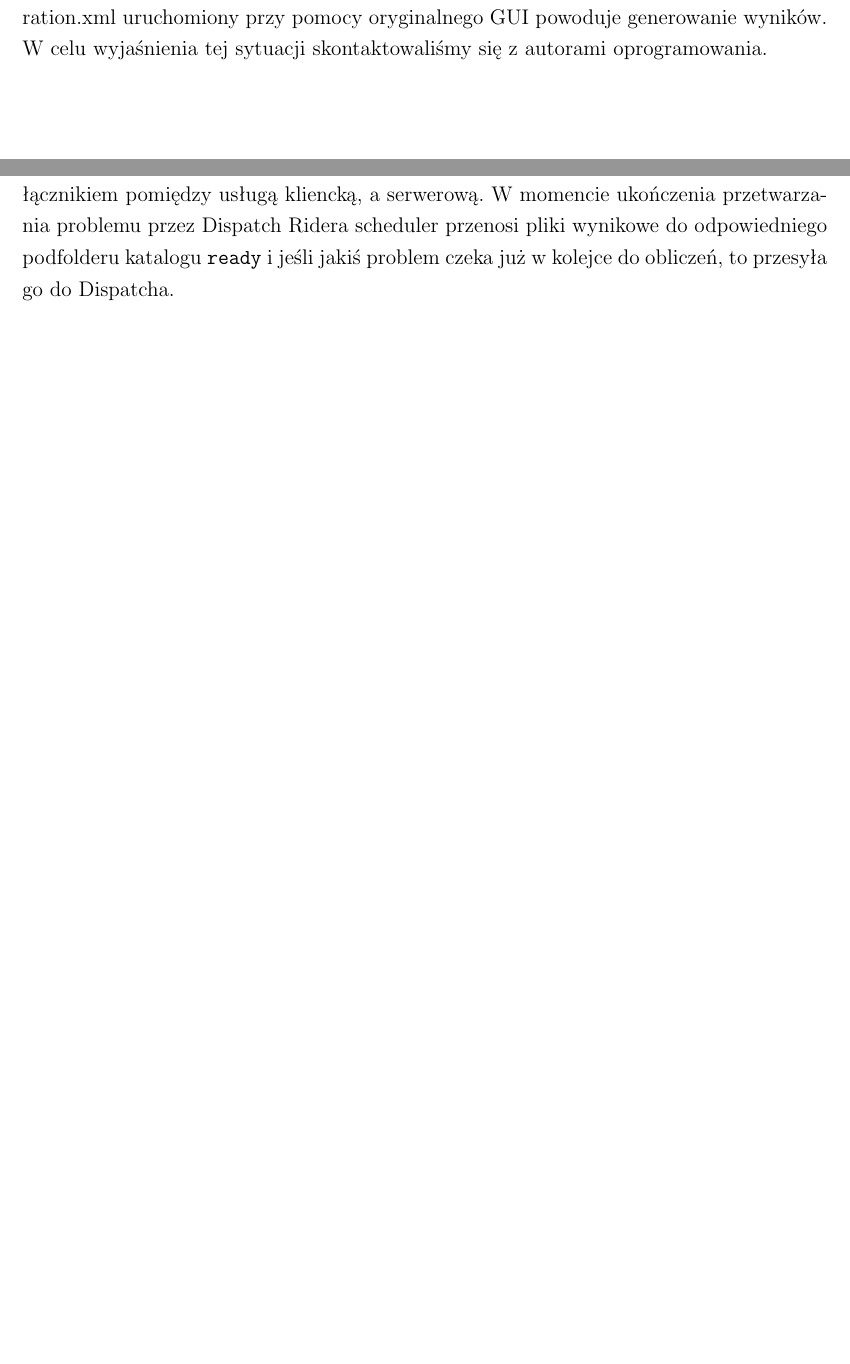
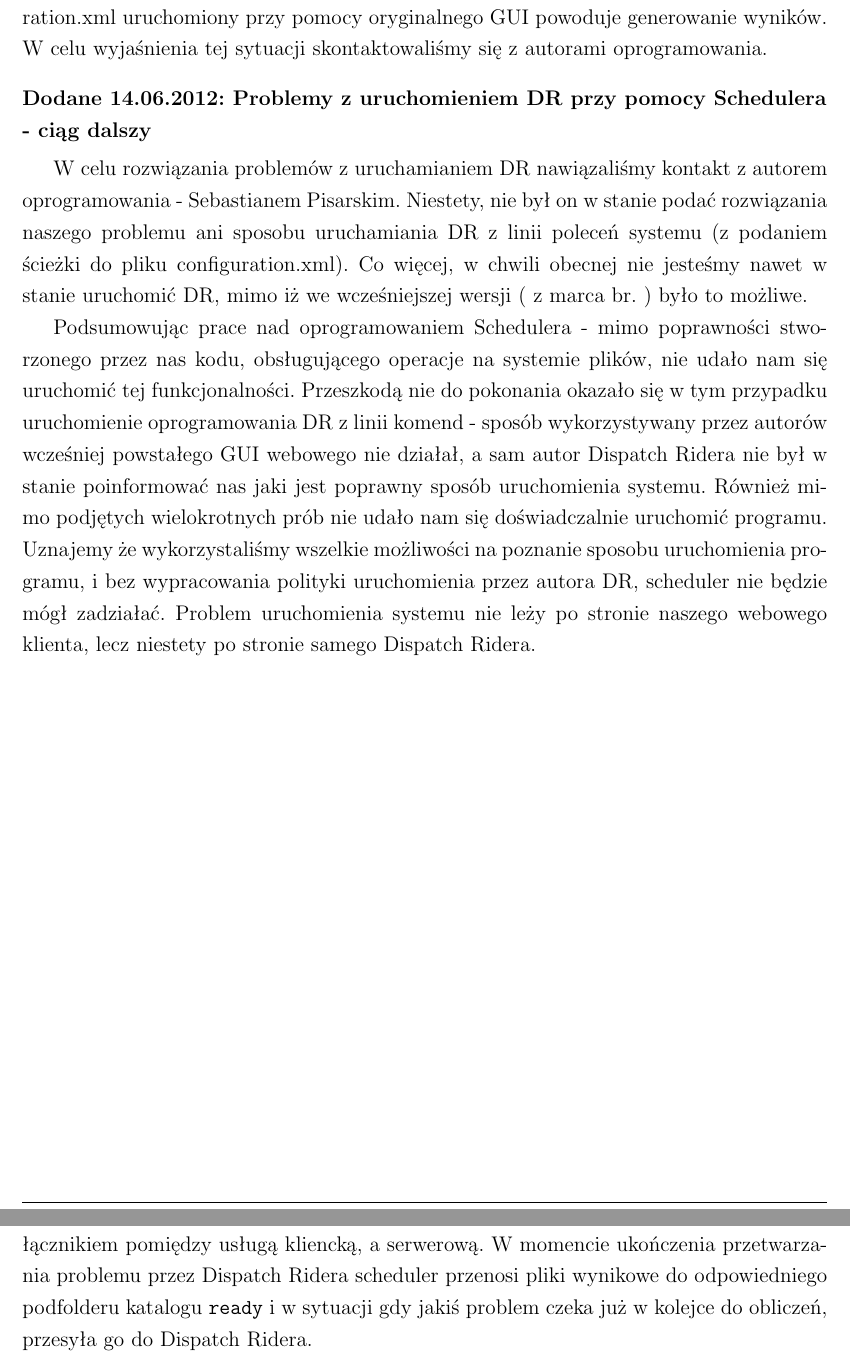
Before and after one commit to darekmydlarz/IO-Web, a LaTeX document (dokumentacja/projekt/index.tex, which reads dokumentacja/projekt/architektura.tex, dokumentacja/projekt/scheduler.tex): two parts of pages 19 and 20 of 22 before the commit and two parts of pages 19 and 20 of 23 after it, joined at a grey line, cut so that both start at the same text, the shorter picture padded with empty space. Compiled offline with pdfLaTeX.

Commit message:
Dodane podsumowanie

```diff
--- a/dokumentacja/projekt/architektura.tex
+++ b/dokumentacja/projekt/architektura.tex
@@ -24,8 +24,8 @@ Scheduler to osobna aplikacji napisana w Javie służąca do kolejkowania zadań
 przez użytkownika. Skanuje ona zawartość folderów \texttt{uploads} i \texttt{ready} z aplikacji internetowej
 i zarządza ich przesyłaniem do Dispatch Ridera. Scheduler jest więc łącznikiem pomiędzy usługą kliencką,
 a serwerową. W momencie ukończenia przetwarzania problemu przez Dispatch Ridera scheduler przenosi pliki
-wynikowe do odpowiedniego podfolderu katalogu \texttt{ready} i jeśli jakiś problem czeka już w kolejce
-do obliczeń, to przesyła go do Dispatcha.
+wynikowe do odpowiedniego podfolderu katalogu \texttt{ready} i w sytuacji gdy jakiś problem czeka już w kolejce
+do obliczeń, przesyła go do Dispatch Ridera.
 
 \section{Dispatch Rider}
 Serce całego systemu. Aplikacja, która zajmuje się wykonywaniem wszystkich obliczeń związanych z danym problemem.
--- a/dokumentacja/projekt/index.tex
+++ b/dokumentacja/projekt/index.tex
@@ -6,6 +6,7 @@
 \usepackage{verbatim}
 \usepackage{float}
 \usepackage{listings}
+\usepackage{tabularx}
 %\addtolength{\oddsidemargin}{-.25cm}
 %\addtolength{\evensidemargin}{-.25cm}
 %\addtolength{\textwidth}{0.5cm}
--- a/dokumentacja/projekt/scheduler.tex
+++ b/dokumentacja/projekt/scheduler.tex
@@ -30,3 +30,9 @@ command = "java -cp " + mainPath + "/jar/DTP.jar jade.Boot -nomtp
 \end{verbatim}
 
 Niestety program uruchamiany w ten sposób - który jest sposobem poprawnym, gdyż powoduje wyświetlenie okna spisu e-unitów oraz wykresu - nie generuje w efekcie żadnych wyników. Pliki które powinny pojawić się w katalogu wyjściowym nie są wogóle tworzone. Problem z całą pewnością leży w sposobie uruchamiania, ponieważ ten sam plik configuration.xml uruchomiony przy pomocy oryginalnego GUI powoduje generowanie wyników. W celu wyjaśnienia tej sytuacji skontaktowaliśmy się z autorami oprogramowania.
+
+\subsubsection{Dodane 14.06.2012: Problemy z uruchomieniem DR przy pomocy Schedulera - ciąg dalszy}
+
+W celu rozwiązania problemów z uruchamianiem DR nawiązaliśmy kontakt z autorem oprogramowania - Sebastianem Pisarskim. Niestety, nie był on w stanie podać rozwiązania naszego problemu ani sposobu uruchamiania DR z linii poleceń systemu (z podaniem ścieżki do pliku configuration.xml). Co więcej, w chwili obecnej nie jesteśmy nawet w stanie uruchomić DR, mimo iż we wcześniejszej wersji ( z marca br. ) było to możliwe.
+
+Podsumowując prace nad oprogramowaniem Schedulera - mimo poprawności stworzonego przez nas kodu, obsługującego operacje na systemie plików, nie udało nam się uruchomić tej funkcjonalności. Przeszkodą nie do pokonania okazało się w tym przypadku uruchomienie oprogramowania DR z linii komend - sposób wykorzystywany przez autorów wcześniej powstałego GUI webowego nie działał, a sam autor Dispatch Ridera nie był w stanie poinformować nas jaki jest poprawny sposób uruchomienia systemu. Również mimo podjętych wielokrotnych prób nie udało nam się doświadczalnie uruchomić programu. Uznajemy że wykorzystaliśmy wszelkie możliwości na poznanie sposobu uruchomienia programu, i bez wypracowania polityki uruchomienia przez autora DR, scheduler nie będzie mógł zadziałać. Problem uruchomienia systemu nie leży po stronie naszego webowego klienta, lecz niestety po stronie samego Dispatch Ridera.
```
Also changed, not shown: dokumentacja/projekt/index.pdf, dokumentacja/projekt/index.tex (1 more changed lines), dokumentacja/projekt/scheduler.tex (2 more changed lines).
